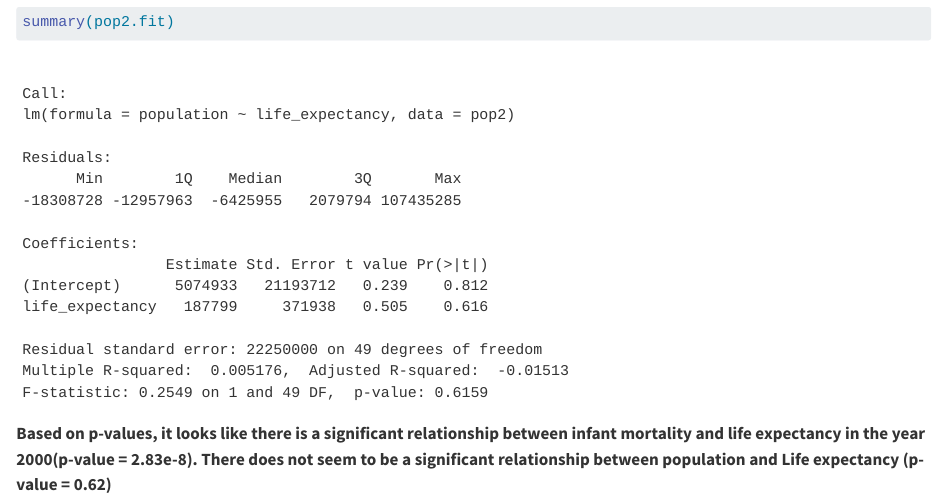
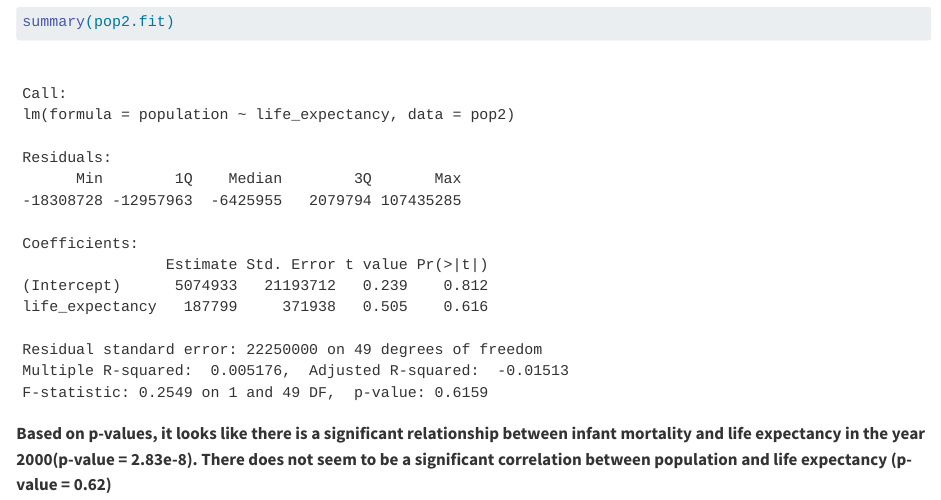
Before and after one commit to Nwgreen6283/nathangreenslit-MADA-portfolio, a Quarto document (coding_exercise.qmd): the page in a window 1100 px wide, from 4610 px down. Rendered offline with R 4.5, knitr and Pandoc in place of Quarto, with nearby package versions.

Commit message:
Final Revisions for MOD_3

````diff
--- a/coding_exercise.qmd
+++ b/coding_exercise.qmd
@@ -170,4 +170,4 @@ summary(im2.fit)
 summary(pop2.fit)
 ```
 
-**Based on p-values, it looks like there is a significant relationship between infant mortality and life expectancy in the year 2000(p-value = 2.83e-8). There does not seem to be a significant relationship between population and Life expectancy (p-value = 0.62)**
+**Based on p-values, it looks like there is a significant relationship between infant mortality and life expectancy in the year 2000(p-value = 2.83e-8). There does not seem to be a significant correlation between population and life expectancy (p-value = 0.62)**
````
Also changed, not shown: 1 other file.
